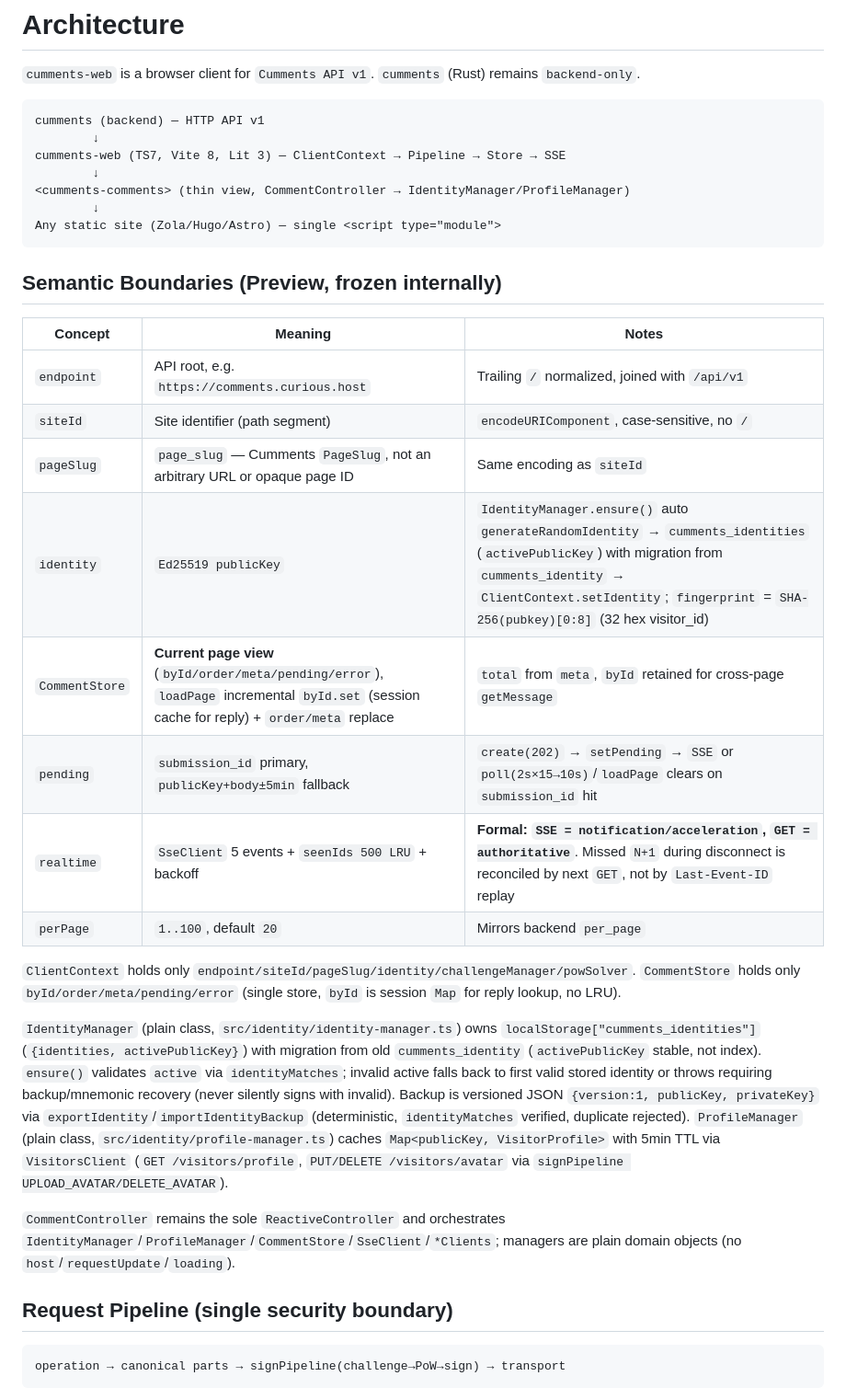
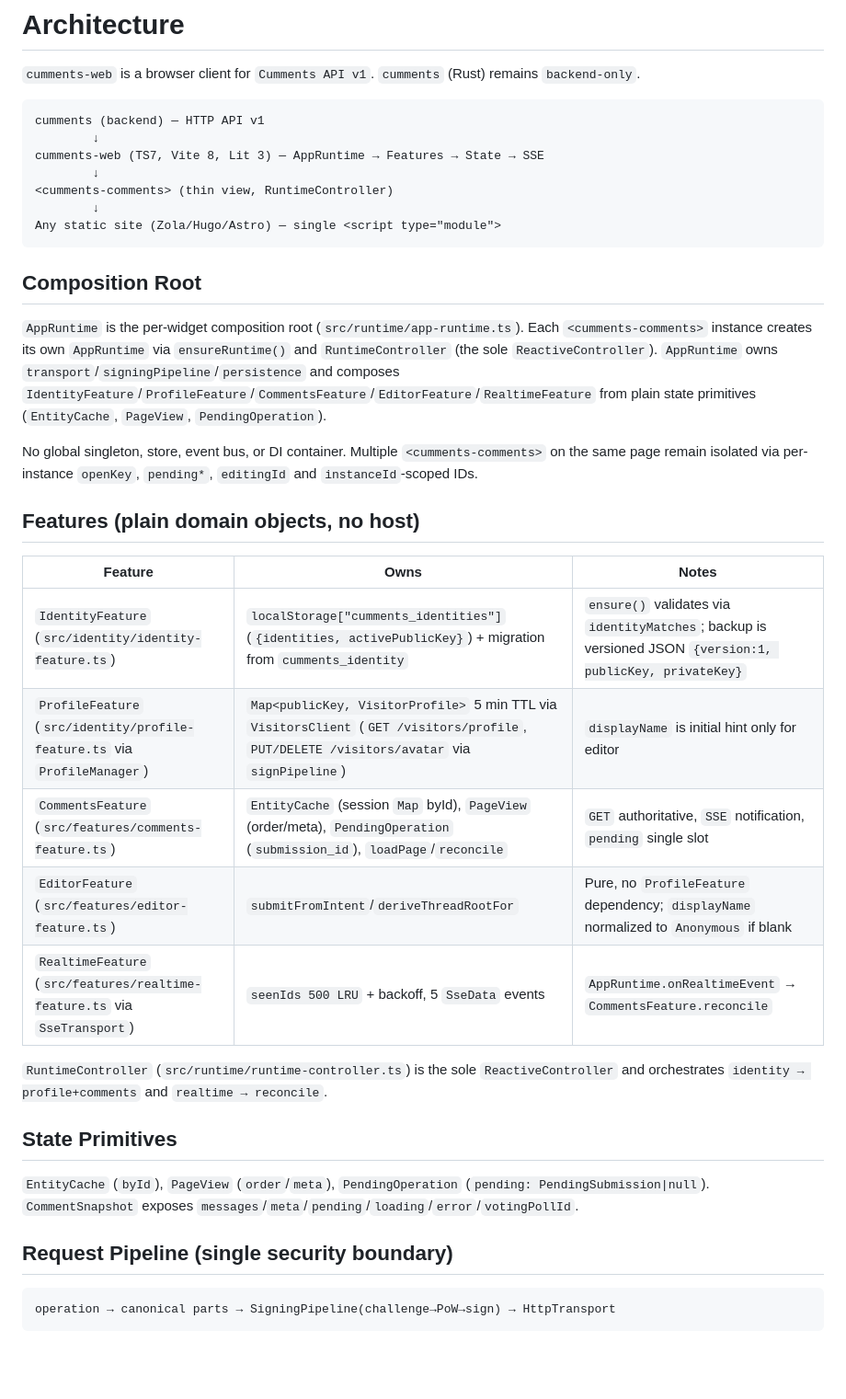
Before and after one commit to Curious-r/cumments-web, a Markdown page: docs/architecture.md, the part around one of its changes. Shown at 92% size. Drawn GitHub-style; blank space fills up the shorter version.

Commit message:
docs: update architecture overview

````diff
--- a/docs/architecture.md
+++ b/docs/architecture.md
@@ -5,35 +5,38 @@
 ```
 cumments (backend) — HTTP API v1
         ↓
-cumments-web (TS7, Vite 8, Lit 3) — ClientContext → Pipeline → Store → SSE
+cumments-web (TS7, Vite 8, Lit 3) — AppRuntime → Features → State → SSE
         ↓
-<cumments-comments> (thin view, CommentController → IdentityManager/ProfileManager)
+<cumments-comments> (thin view, RuntimeController)
         ↓
 Any static site (Zola/Hugo/Astro) — single <script type="module">
 ```
 
-## Semantic Boundaries (Preview, frozen internally)
+## Composition Root
 
-| Concept | Meaning | Notes |
+`AppRuntime` is the per-widget composition root (`src/runtime/app-runtime.ts`). Each `<cumments-comments>` instance creates its own `AppRuntime` via `ensureRuntime()` and `RuntimeController` (the sole `ReactiveController`). `AppRuntime` owns `transport`/`signingPipeline`/`persistence` and composes `IdentityFeature`/`ProfileFeature`/`CommentsFeature`/`EditorFeature`/`RealtimeFeature` from plain state primitives (`EntityCache`, `PageView`, `PendingOperation`).
+
+No global singleton, store, event bus, or DI container. Multiple `<cumments-comments>` on the same page remain isolated via per-instance `openKey`, `pending*`, `editingId` and `instanceId`-scoped IDs.
+
+## Features (plain domain objects, no host)
+
+| Feature | Owns | Notes |
 |---|---|---|
-| `endpoint` | API root, e.g. `https://comments.curious.host` | Trailing `/` normalized, joined with `/api/v1` |
-| `siteId` | Site identifier (path segment) | `encodeURIComponent`, case-sensitive, no `/` |
-| `pageSlug` | `page_slug` — Cumments `PageSlug`, not an arbitrary URL or opaque page ID | Same encoding as `siteId` |
-| `identity` | `Ed25519 publicKey` | `IdentityManager.ensure()` auto `generateRandomIdentity` → `cumments_identities` (`activePublicKey`) with migration from `cumments_identity` → `ClientContext.setIdentity`; `fingerprint` = `SHA-256(pubkey)[0:8]` (32 hex visitor_id) |
-| `CommentStore` | **Current page view** (`byId/order/meta/pending/error`), `loadPage` incremental `byId.set` (session cache for reply) + `order/meta` replace | `total` from `meta`, `byId` retained for cross-page `getMessage` |
-| `pending` | `submission_id` primary, `publicKey+body±5min` fallback | `create(202)` → `setPending` → `SSE` or `poll(2s×15→10s)`/`loadPage` clears on `submission_id` hit |
-| `realtime` | `SseClient` 5 events + `seenIds 500 LRU` + backoff | **Formal: `SSE = notification/acceleration`, `GET = authoritative`**. Missed `N+1` during disconnect is reconciled by next `GET`, not by `Last-Event-ID` replay |
-| `perPage` | `1..100`, default `20` | Mirrors backend `per_page` |
+| `IdentityFeature` (`src/identity/identity-feature.ts`) | `localStorage["cumments_identities"]` (`{identities, activePublicKey}`) + migration from `cumments_identity` | `ensure()` validates via `identityMatches`; backup is versioned JSON `{version:1, publicKey, privateKey}` |
+| `ProfileFeature` (`src/identity/profile-feature.ts` via `ProfileManager`) | `Map<publicKey, VisitorProfile>` 5 min TTL via `VisitorsClient` (`GET /visitors/profile`, `PUT/DELETE /visitors/avatar` via `signPipeline`) | `displayName` is initial hint only for editor |
+| `CommentsFeature` (`src/features/comments-feature.ts`) | `EntityCache` (session `Map` byId), `PageView` (order/meta), `PendingOperation` (`submission_id`), `loadPage`/`reconcile` | `GET` authoritative, `SSE` notification, `pending` single slot |
+| `EditorFeature` (`src/features/editor-feature.ts`) | `submitFromIntent`/`deriveThreadRootFor` | Pure, no `ProfileFeature` dependency; `displayName` normalized to `Anonymous` if blank |
+| `RealtimeFeature` (`src/features/realtime-feature.ts` via `SseTransport`) | `seenIds 500 LRU` + backoff, 5 `SseData` events | `AppRuntime.onRealtimeEvent` → `CommentsFeature.reconcile` |
 
-`ClientContext` holds only `endpoint/siteId/pageSlug/identity/challengeManager/powSolver`. `CommentStore` holds only `byId/order/meta/pending/error` (single store, `byId` is session `Map` for reply lookup, no LRU).
+`RuntimeController` (`src/runtime/runtime-controller.ts`) is the sole `ReactiveController` and orchestrates `identity → profile+comments` and `realtime → reconcile`.
 
-`IdentityManager` (plain class, `src/identity/identity-manager.ts`) owns `localStorage["cumments_identities"]` (`{identities, activePublicKey}`) with migration from old `cumments_identity` (`activePublicKey` stable, not index). `ensure()` validates `active` via `identityMatches`; invalid active falls back to first valid stored identity or throws requiring backup/mnemonic recovery (never silently signs with invalid). Backup is versioned JSON `{version:1, publicKey, privateKey}` via `exportIdentity`/`importIdentityBackup` (deterministic, `identityMatches` verified, duplicate rejected). `ProfileManager` (plain class, `src/identity/profile-manager.ts`) caches `Map<publicKey, VisitorProfile>` with 5min TTL via `VisitorsClient` (`GET /visitors/profile`, `PUT/DELETE /visitors/avatar` via `signPipeline UPLOAD_AVATAR/DELETE_AVATAR`).
+## State Primitives
 
-`CommentController` remains the sole `ReactiveController` and orchestrates `IdentityManager`/`ProfileManager`/`CommentStore`/`SseClient`/`*Clients`; managers are plain domain objects (no `host`/`requestUpdate`/`loading`).
+`EntityCache` (`byId`), `PageView` (`order`/`meta`), `PendingOperation` (`pending: PendingSubmission|null`). `CommentSnapshot` exposes `messages`/`meta`/`pending`/`loading`/`error`/`votingPollId`.
 
 ## Request Pipeline (single security boundary)
 
 ```
-operation → canonical parts → signPipeline(challenge→PoW→sign) → transport
+operation → canonical parts → SigningPipeline(challenge→PoW→sign) → HttpTransport
 ```
 
````
Also changed, not shown: other parts of docs/architecture.md (+14 -1 lines).
